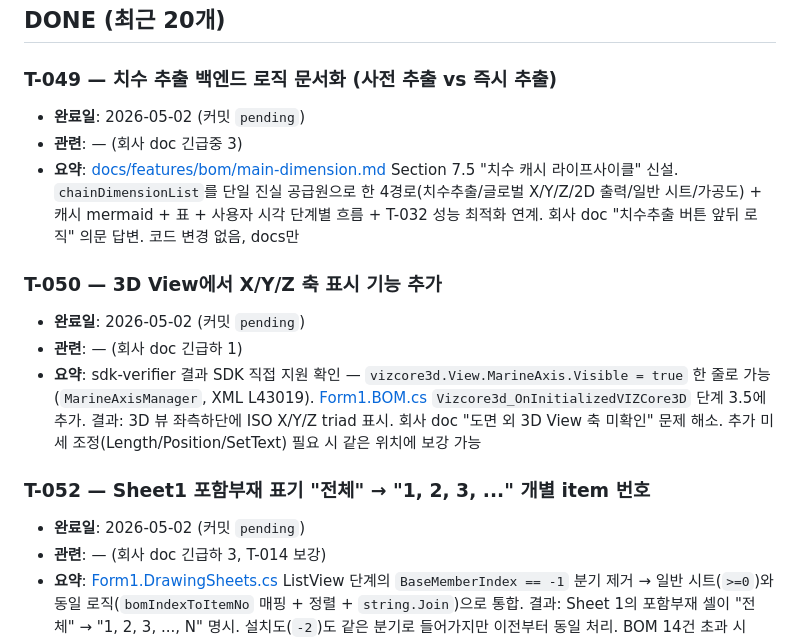
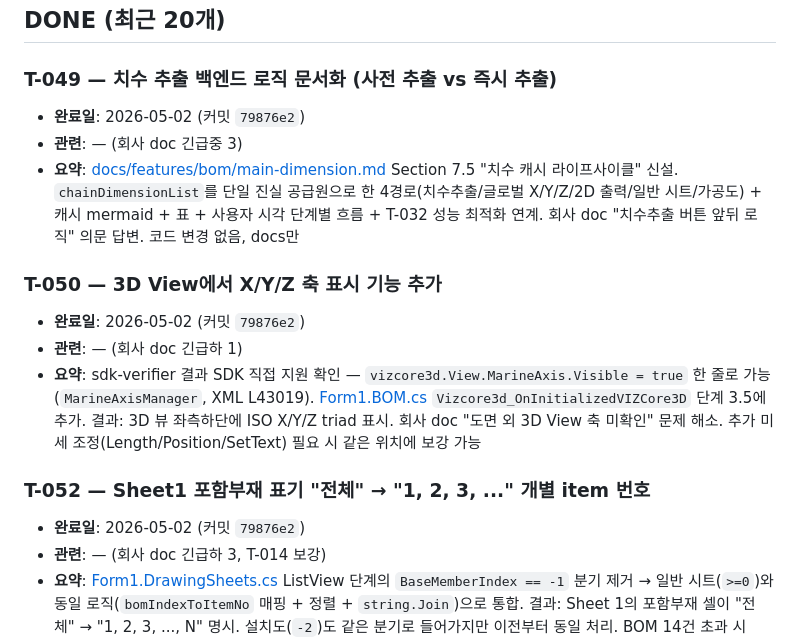
Before and after one commit to uuuuj/a2z, a Markdown page: docs/tracking/TASKS.md, the part around the change. GitHub-like rendering.

```diff
--- a/docs/tracking/TASKS.md
+++ b/docs/tracking/TASKS.md
@@ -476,17 +476,17 @@
 ## DONE (최근 20개)
 
 ### T-049 — 치수 추출 백엔드 로직 문서화 (사전 추출 vs 즉시 추출)
-- **완료일**: 2026-05-02 (커밋 `pending`)
+- **완료일**: 2026-05-02 (커밋 `79876e2`)
 - **관련**: — (회사 doc 긴급중 3)
 - **요약**: [docs/features/bom/main-dimension.md](../features/bom/main-dimension.md) Section 7.5 "치수 캐시 라이프사이클" 신설. `chainDimensionList`를 단일 진실 공급원으로 한 4경로(치수추출/글로벌 X/Y/Z/2D 출력/일반 시트/가공도) + 캐시 mermaid + 표 + 사용자 시각 단계별 흐름 + T-032 성능 최적화 연계. 회사 doc "치수추출 버튼 앞뒤 로직" 의문 답변. 코드 변경 없음, docs만
 
 ### T-050 — 3D View에서 X/Y/Z 축 표시 기능 추가
-- **완료일**: 2026-05-02 (커밋 `pending`)
+- **완료일**: 2026-05-02 (커밋 `79876e2`)
 - **관련**: — (회사 doc 긴급하 1)
 - **요약**: sdk-verifier 결과 SDK 직접 지원 확인 — `vizcore3d.View.MarineAxis.Visible = true` 한 줄로 가능 (`MarineAxisManager`, XML L43019). [Form1.BOM.cs](../../A2Z/Form1.BOM.cs) `Vizcore3d_OnInitializedVIZCore3D` 단계 3.5에 추가. 결과: 3D 뷰 좌측하단에 ISO X/Y/Z triad 표시. 회사 doc "도면 외 3D View 축 미확인" 문제 해소. 추가 미세 조정(Length/Position/SetText) 필요 시 같은 위치에 보강 가능
 
 ### T-052 — Sheet1 포함부재 표기 "전체" → "1, 2, 3, ..." 개별 item 번호
-- **완료일**: 2026-05-02 (커밋 `pending`)
+- **완료일**: 2026-05-02 (커밋 `79876e2`)
 - **관련**: — (회사 doc 긴급하 3, T-014 보강)
 - **요약**: [Form1.DrawingSheets.cs](../../A2Z/Form1.DrawingSheets.cs) ListView 단계의 `BaseMemberIndex == -1` 분기 제거 → 일반 시트(`>=0`)와 동일 로직(`bomIndexToItemNo` 매핑 + 정렬 + `string.Join`)으로 통합. 결과: Sheet 1의 포함부재 셀이 "전체" → "1, 2, 3, ..., N" 명시. 설치도(`-2`)도 같은 분기로 들어가지만 이전부터 동일 처리. BOM 14건 초과 시 ListView 컬럼 폭은 사용자 실기 후 조정
 
```
Also changed, not shown: docs/tracking/CHANGELOG.md (+1 -1 lines).
